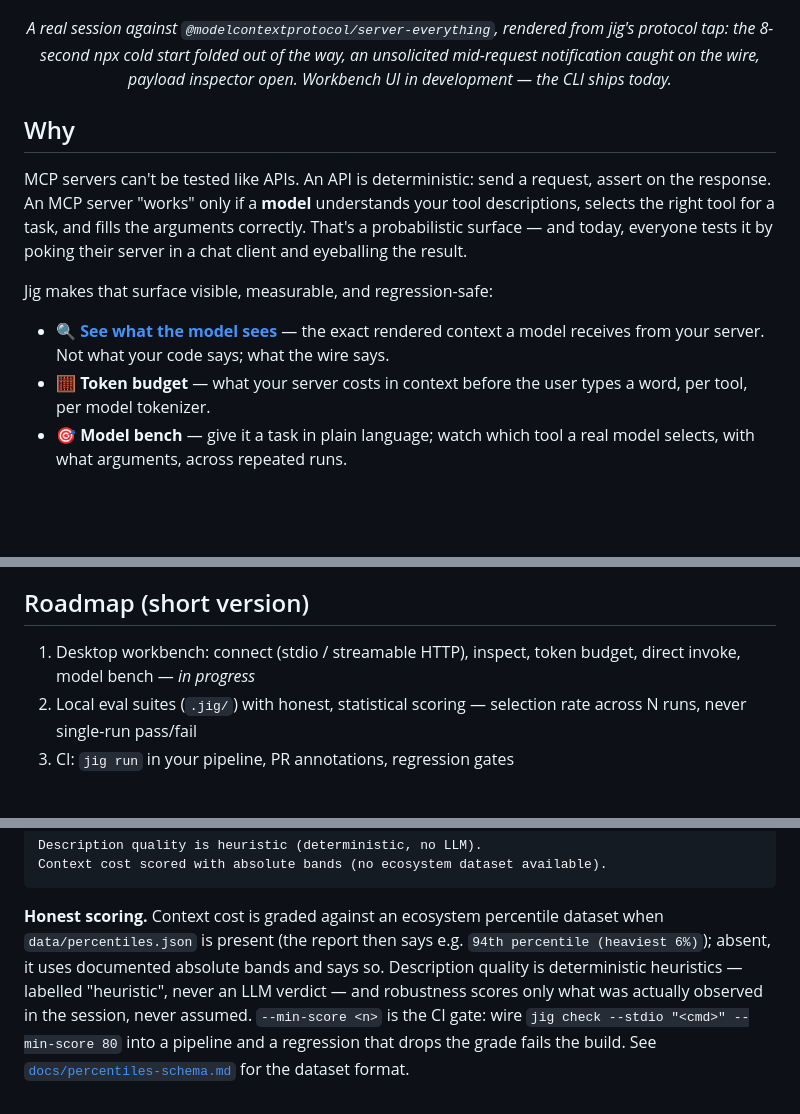
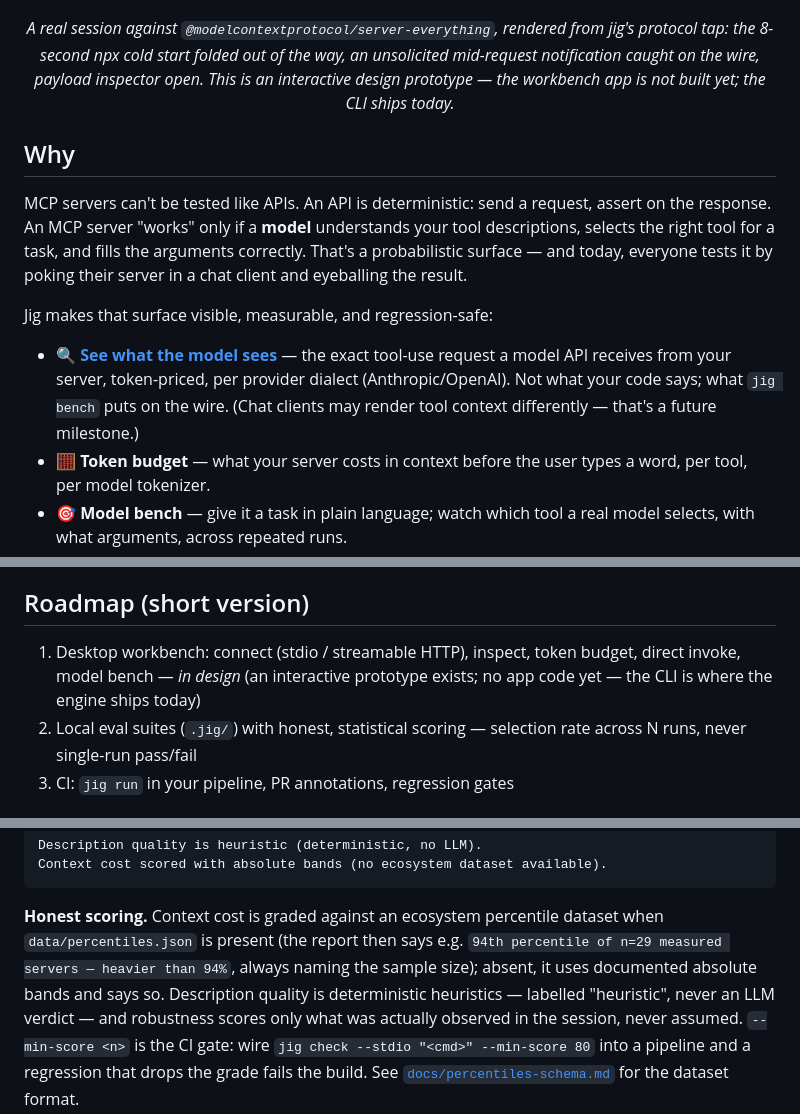
Before and after one commit to Shodh-Labs/jig, a Markdown page: README.md, 3 parts joined by grey strips. Drawn GitHub-style; blank space fills up the shorter version.

Commit message:
docs: honesty pass on README wording
Align public claims with what is actually proven:

- "See what the model sees" bullet: it is the exact provider API tool-use
  request `jig bench` sends (Anthropic/OpenAI dialect), token-priced —
  not a chat client's rendering (that's a future milestone).
- Roadmap item 1: the desktop workbench is *in design* (an interactive
  prototype exists; no app code yet), not "in progress". The header image
  caption is reworded to match.
- Percentile example now matches real output, naming the sample size.
- npm README: note the install flow is exercised in CI on Ubuntu, macOS,
  and Windows, so the platform claim is tested, not aspirational.

No fuzzing claim exists in any doc, so nothing was reworded there.

Signed-off-by: VS <29.varun@gmail.com>

```diff
--- a/README.md
+++ b/README.md
@@ -9,7 +9,7 @@
 
 <p align="center"><em>A real session against <code>@modelcontextprotocol/server-everything</code>, rendered from jig's protocol tap:
 the 8-second npx cold start folded out of the way, an unsolicited mid-request notification caught on the wire,
-payload inspector open. Workbench UI in development — the CLI ships today.</em></p>
+payload inspector open. This is an interactive design prototype — the workbench app is not built yet; the CLI ships today.</em></p>
 
 ## Why
 
@@ -17,7 +17,7 @@ MCP servers can't be tested like APIs. An API is deterministic: send a request,
 
 Jig makes that surface visible, measurable, and regression-safe:
 
-- 🔍 **[See what the model sees](#jig-context--see-exactly-what-the-model-sees)** — the exact rendered context a model receives from your server. Not what your code says; what the wire says.
+- 🔍 **[See what the model sees](#jig-context--see-exactly-what-the-model-sees)** — the exact tool-use request a model API receives from your server, token-priced, per provider dialect (Anthropic/OpenAI). Not what your code says; what `jig bench` puts on the wire. (Chat clients may render tool context differently — that's a future milestone.)
 - 🧮 **Token budget** — what your server costs in context before the user types a word, per tool, per model tokenizer.
 - 🎯 **Model bench** — give it a task in plain language; watch which tool a real model selects, with what arguments, across repeated runs.
 - ✅ **Eval suites** — `prompt → expected tool call` test cases, versioned in git next to your server, runnable locally and in CI.
@@ -28,7 +28,7 @@ Jig makes that surface visible, measurable, and regression-safe:
 
 ## Roadmap (short version)
 
-1. Desktop workbench: connect (stdio / streamable HTTP), inspect, token budget, direct invoke, model bench — *in progress*
+1. Desktop workbench: connect (stdio / streamable HTTP), inspect, token budget, direct invoke, model bench — *in design* (an interactive prototype exists; no app code yet — the CLI is where the engine ships today)
 2. Local eval suites (`.jig/`) with honest, statistical scoring — selection rate across N runs, never single-run pass/fail
 3. CI: `jig run` in your pipeline, PR annotations, regression gates
 
@@ -131,7 +131,8 @@ Context cost scored with absolute bands (no ecosystem dataset available).
 
 **Honest scoring.** Context cost is graded against an ecosystem percentile
 dataset when `data/percentiles.json` is present (the report then says e.g.
-`94th percentile (heaviest 6%)`); absent, it uses documented absolute bands and
+`94th percentile of n=29 measured servers — heavier than 94%`, always naming the
+sample size); absent, it uses documented absolute bands and
 says so. Description quality is deterministic heuristics — labelled "heuristic",
 never an LLM verdict — and robustness scores only what was actually observed in
 the session, never assumed. `--min-score <n>` is the CI gate: wire
```
Also changed, not shown: npm/README.md (+5 -0 lines).
